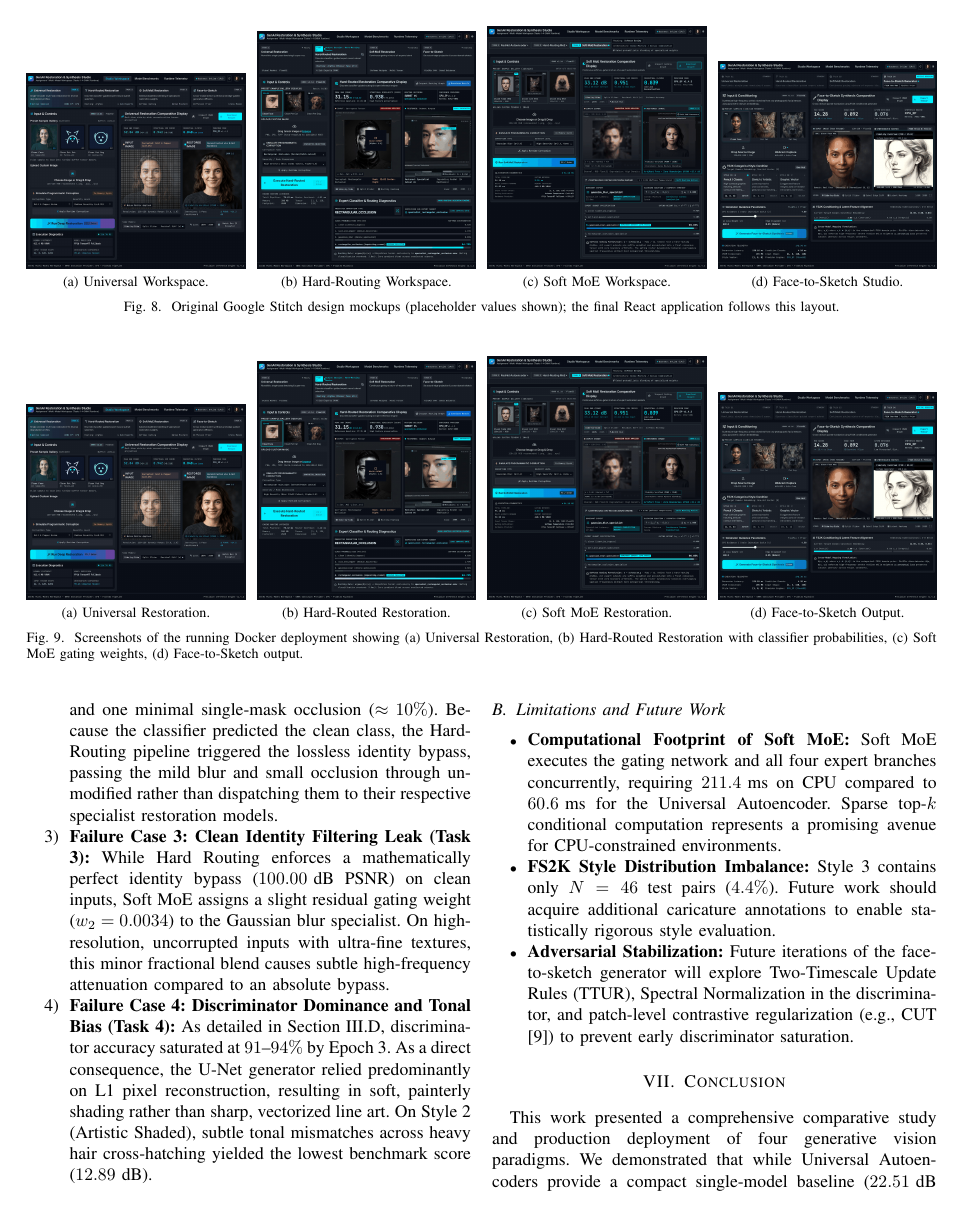
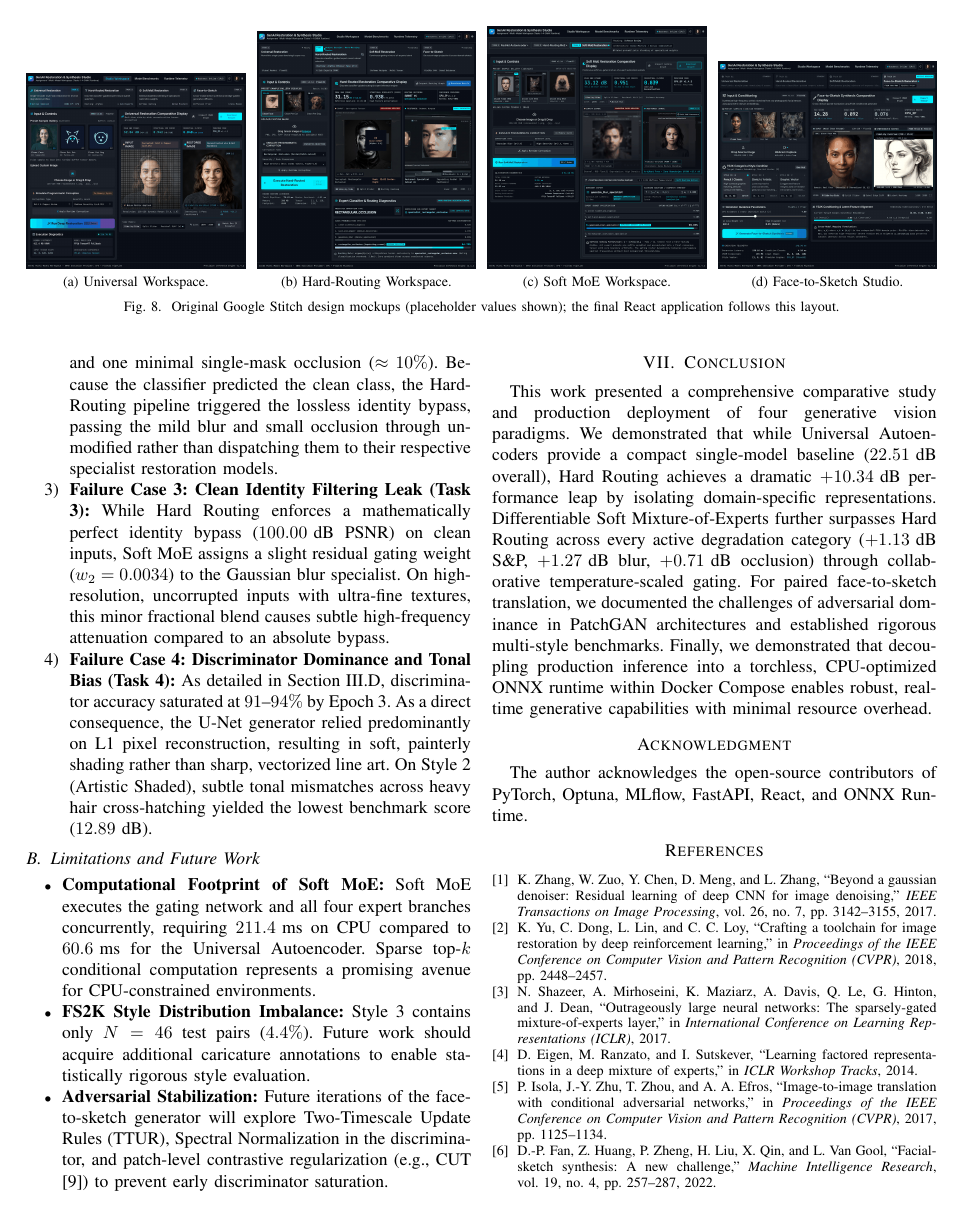
Before and after one commit to UsmanBari/genai-restoration-studio, a LaTeX paper (report/main.tex): page 11 of 13. Compiled offline with pdfLaTeX.

Commit message:
docs(report): remove Fig. 9 and maintain single authoritative Stitch UI figure (Fig. 8)

```diff
--- a/report/main.tex
+++ b/report/main.tex
@@ -540,19 +540,6 @@ The visual layout, component hierarchy, interactive cards, and responsive contro
 \subfloat[Face-to-Sketch Studio.]{\includegraphics[width=0.24\textwidth]{stitch_face_to_sketch.png}}
 \caption{Original Google Stitch design mockups (placeholder values shown); the final React application follows this layout.}
 \label{fig:stitch_design}
-\end{figure*}
-
-\begin{figure*}[!t]
-\centering
-\subfloat[Universal Restoration.]{\includegraphics[width=0.24\textwidth]{app_universal.png}}
-\hfill
-\subfloat[Hard-Routed Restoration.]{\includegraphics[width=0.24\textwidth]{app_hard.png}}
-\hfill
-\subfloat[Soft MoE Restoration.]{\includegraphics[width=0.24\textwidth]{app_moe.png}}
-\hfill
-\subfloat[Face-to-Sketch Output.]{\includegraphics[width=0.24\textwidth]{app_sketch.png}}
-\caption{Screenshots of the running Docker deployment showing (a) Universal Restoration, (b) Hard-Routed Restoration with classifier probabilities, (c) Soft MoE gating weights, (d) Face-to-Sketch output.}
-\label{fig:app_screenshots}
 \end{figure*}
 
 The production stack is containerized into two isolated services managed by \texttt{docker-compose.yml}:
```
Also changed, not shown: report/figures/app_hard.png (deleted), report/figures/app_moe.png (deleted), report/figures/app_sketch.png (deleted), report/figures/app_universal.png (deleted), report/main.tex (2 more changed lines).
